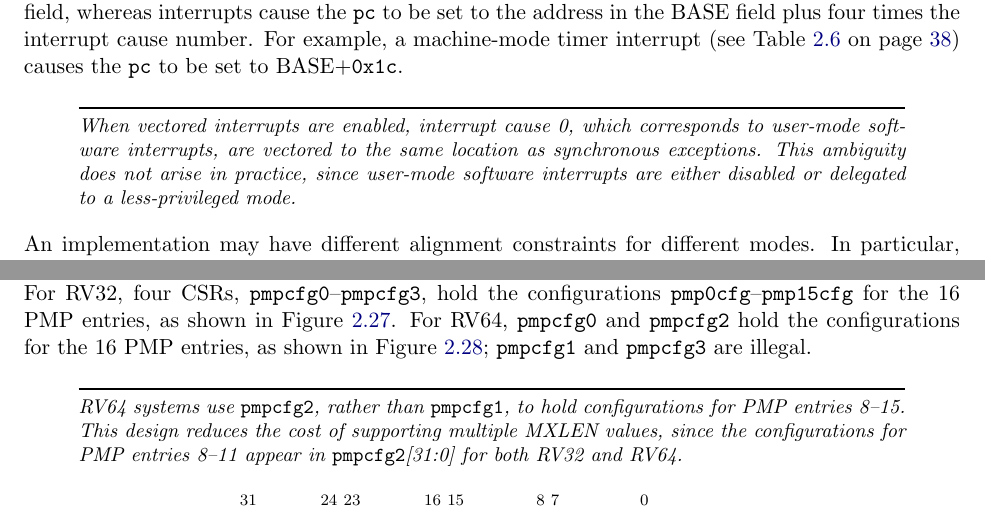
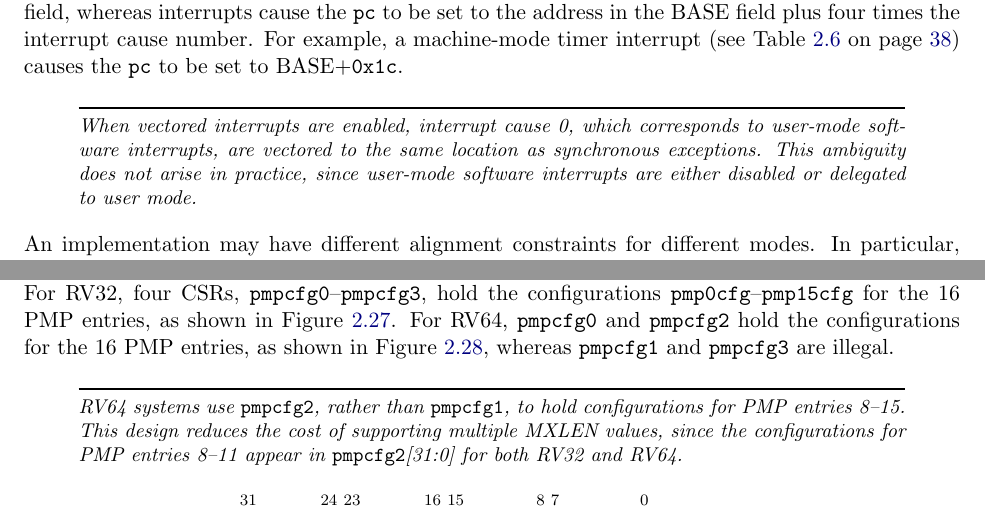
Before and after one commit to riscv/riscv-isa-manual, a LaTeX thesis (src/riscv-privileged.tex, which reads src/machine.tex): two parts of pages 41 and 65 of 129, joined at a grey line, cut so that both start at the same text. Compiled offline with pdfLaTeX.

Commit message:
Incorporate Andy Glew's comments

```diff
--- a/src/machine.tex
+++ b/src/machine.tex
@@ -1171,8 +1171,7 @@ to be set to BASE+{\tt 0x1c}.
 When vectored interrupts are enabled, interrupt cause 0, which corresponds to
 user-mode software interrupts, are vectored to the same location as
 synchronous exceptions.  This ambiguity does not arise in practice, since
-user-mode software interrupts are either disabled or delegated to
-a less-privileged mode.
+user-mode software interrupts are either disabled or delegated to user mode.
 \end{commentary}
 
 An implementation may have different alignment constraints for
@@ -3009,7 +3008,7 @@ context-switch time.  For RV32, four CSRs, {\tt pmpcfg0}--{\tt pmpcfg3}, hold
 the configurations {\tt pmp0cfg}--{\tt pmp15cfg} for the 16 PMP entries, as
 shown in Figure~\ref{pmpcfg-rv32}.  For RV64, {\tt pmpcfg0} and {\tt pmpcfg2}
 hold the configurations for the 16 PMP entries, as shown in
-Figure~\ref{pmpcfg-rv64}; {\tt pmpcfg1} and {\tt pmpcfg3} are illegal.
+Figure~\ref{pmpcfg-rv64}, whereas {\tt pmpcfg1} and {\tt pmpcfg3} are illegal.
 
 \begin{commentary}
 RV64 systems use {\tt pmpcfg2}, rather than {\tt pmpcfg1}, to hold
```
Also changed, not shown: src/machine.tex (2 more changed lines).
